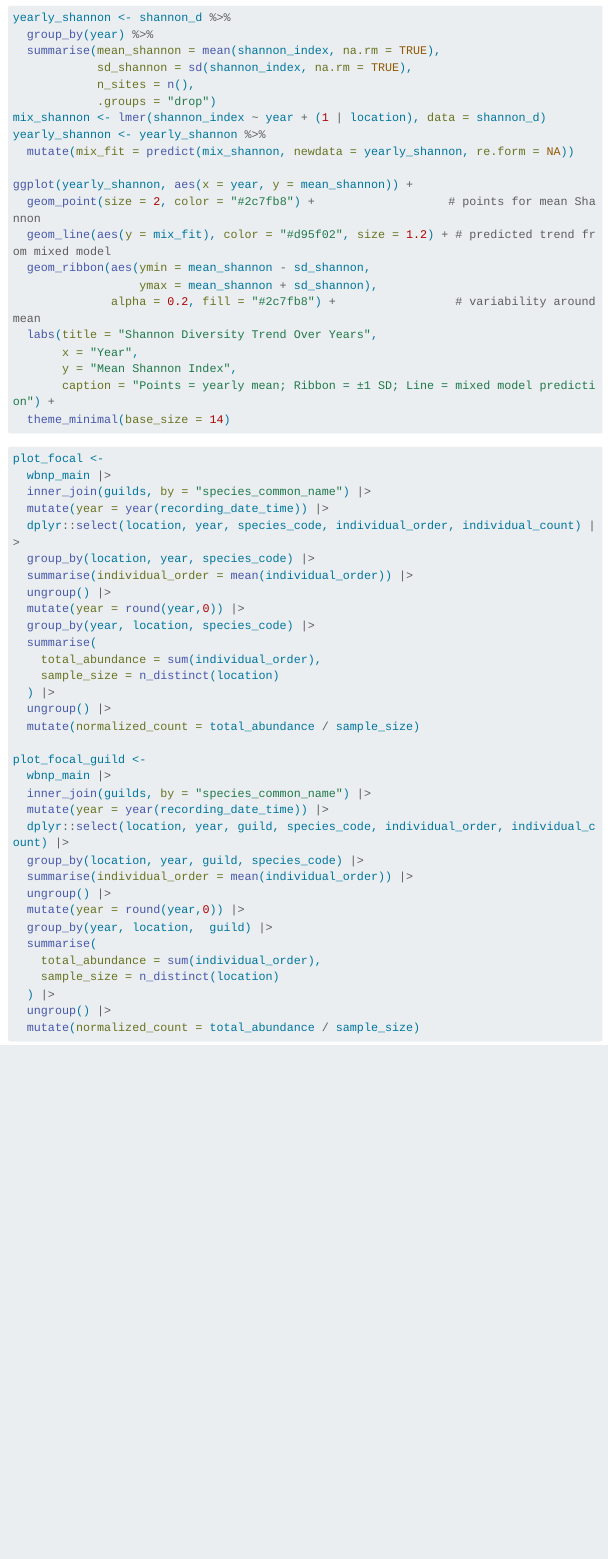
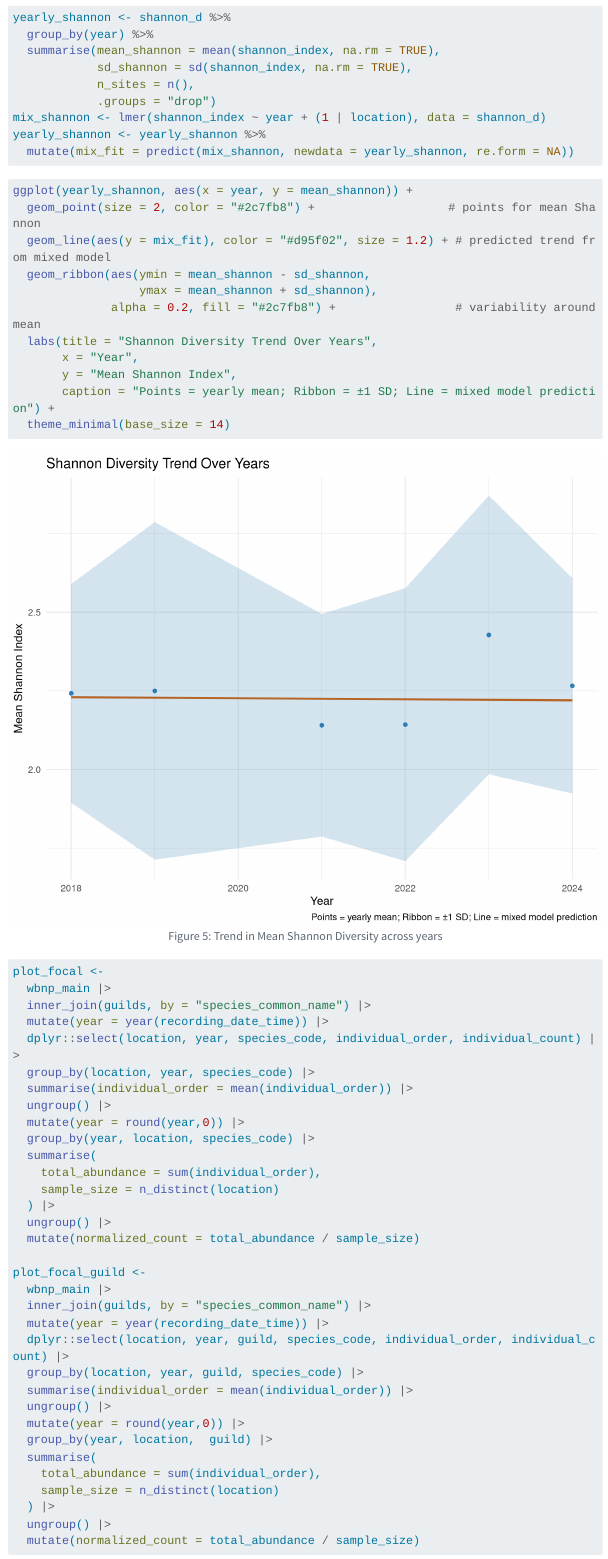
Before and after one commit to biodiversitypathways/wbnp-forest, a Quarto document (wbnp-forest.qmd): the page in a window 1100 px wide, from 6840 px down. Rendered offline with R 4.5, knitr and Pandoc in place of Quarto, with nearby package versions; code that draws random numbers runs with fixed seeds of ours; some code elsewhere in the file could not run offline; menus at the side of the page are left out; long lines of code are wrapped.

Commit message:
ensure shannon trend is rendered

````diff
--- a/wbnp-forest.qmd
+++ b/wbnp-forest.qmd
@@ -475,6 +475,24 @@ mix_shannon <- lmer(shannon_index ~ year + (1 | location), data = shannon_d)
 yearly_shannon <- yearly_shannon %>%
   mutate(mix_fit = predict(mix_shannon, newdata = yearly_shannon, re.form = NA))
 
+```
+
+```{r}
+#| warning: false
+#| echo: true
+#| eval: true
+#| message: false
+#| include: true
+#| results: hide
+#| fig-width: 10
+#| fig-height: 8
+#| fig-align: center
+#| fig-cap: Trend in Mean Shannon Diversity across years
+#| label: fig-shannon-trend
+#| cap-location: bottom
+#| code-fold: true
+
+
 ggplot(yearly_shannon, aes(x = year, y = mean_shannon)) +
   geom_point(size = 2, color = "#2c7fb8") +                   # points for mean Shannon
   geom_line(aes(y = mix_fit), color = "#d95f02", size = 1.2) + # predicted trend from mixed model
````
Also changed, not shown: wbnp-forest.html, wbnp-forest_files/figure-html/fig-shannon-trend-1.png (added).
